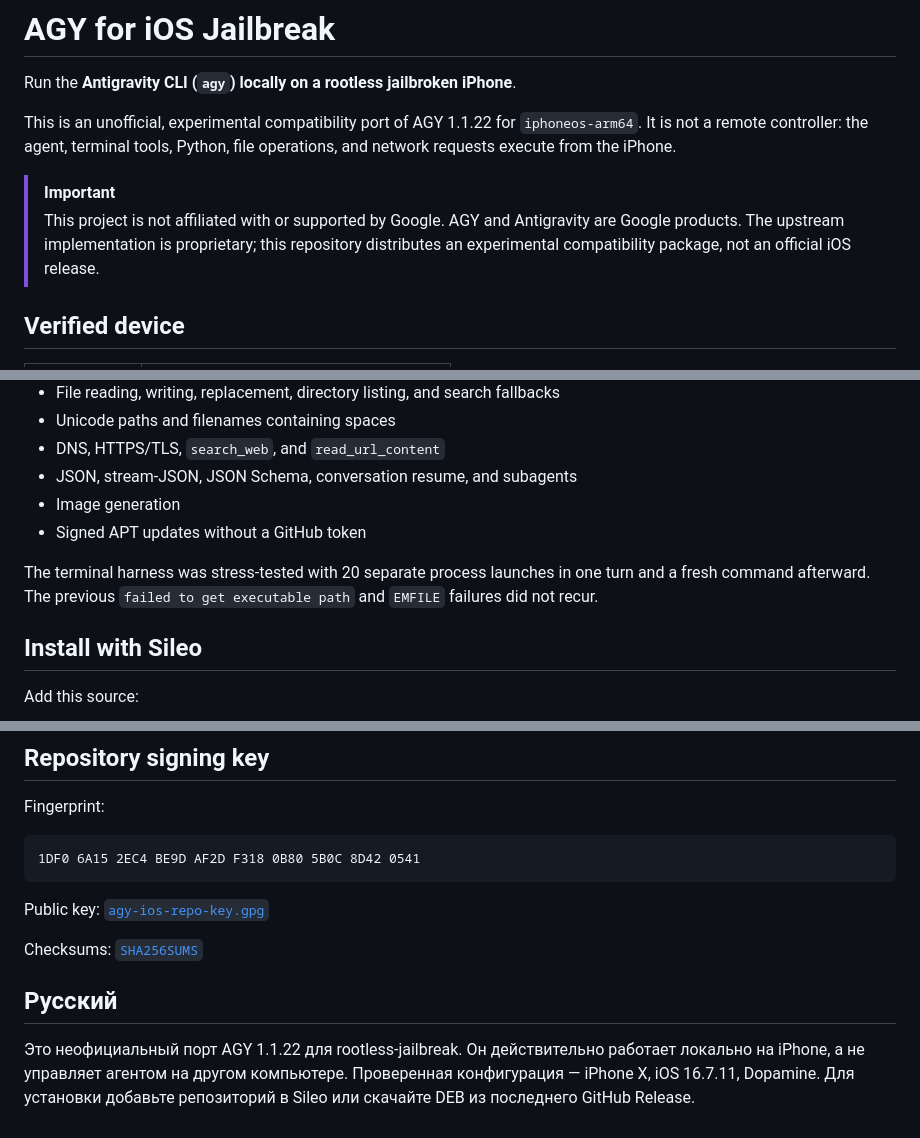
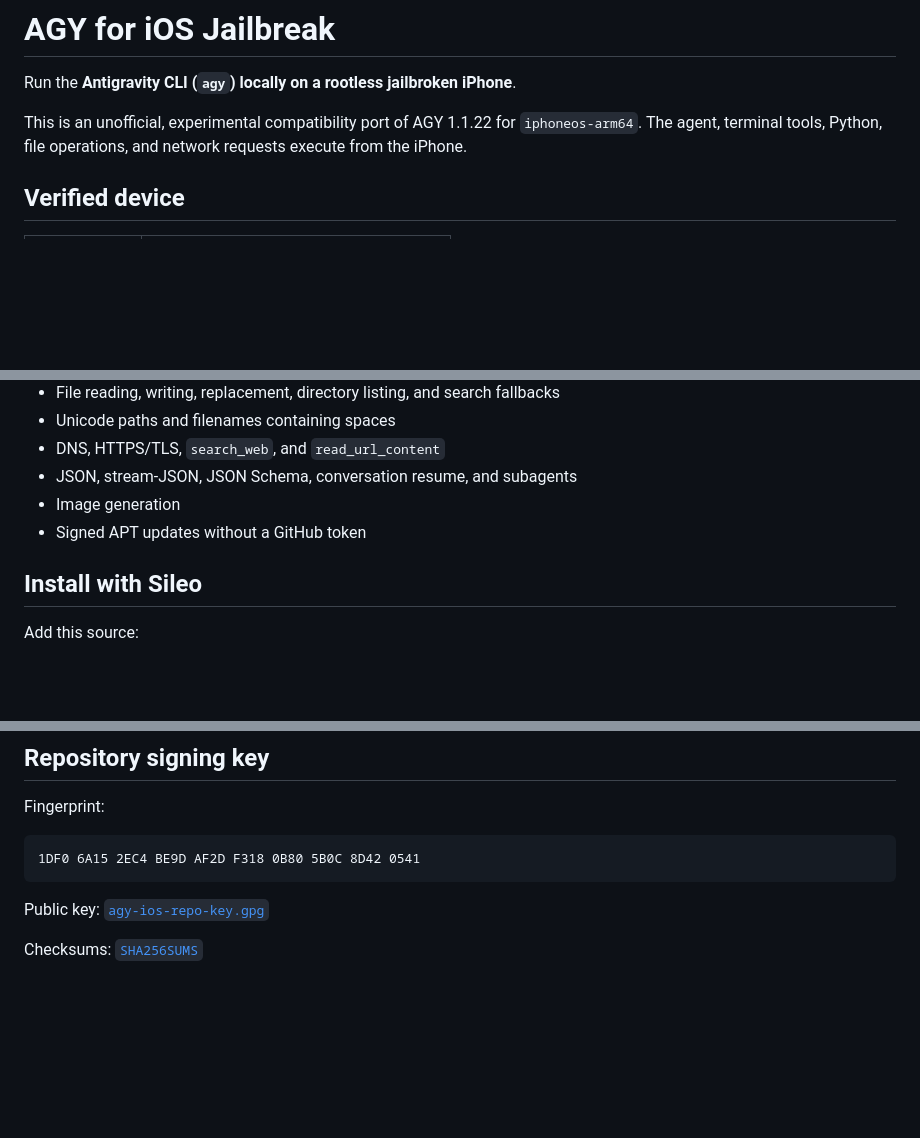
Before and after one commit to Profit155/agy-ios-repo, a Markdown page: README.md, 3 parts joined by grey strips. GitHub-like rendering; blank space fills up the shorter version.

```diff
--- a/README.md
+++ b/README.md
@@ -3,14 +3,8 @@
 Run the **Antigravity CLI (`agy`) locally on a rootless jailbroken iPhone**.
 
 This is an unofficial, experimental compatibility port of AGY 1.1.22 for
-`iphoneos-arm64`. It is not a remote controller: the agent, terminal tools,
+`iphoneos-arm64`. The agent, terminal tools,
 Python, file operations, and network requests execute from the iPhone.
-
-> [!IMPORTANT]
-> This project is not affiliated with or supported by Google. AGY and
-> Antigravity are Google products. The upstream implementation is proprietary;
-> this repository distributes an experimental compatibility package, not an
-> official iOS release.
 
 ## Verified device
 
@@ -35,10 +29,6 @@ Python, file operations, and network requests execute from the iPhone.
 - JSON, stream-JSON, JSON Schema, conversation resume, and subagents
 - Image generation
 - Signed APT updates without a GitHub token
-
-The terminal harness was stress-tested with 20 separate process launches in
-one turn and a fresh command afterward. The previous `failed to get executable
-path` and `EMFILE` failures did not recur.
 
 ## Install with Sileo
 
@@ -125,10 +115,3 @@ Fingerprint:
 Public key: [`agy-ios-repo-key.gpg`](./agy-ios-repo-key.gpg)
 
 Checksums: [`SHA256SUMS`](./SHA256SUMS)
-
-## Русский
-
-Это неофициальный порт AGY 1.1.22 для rootless-jailbreak. Он действительно
-работает локально на iPhone, а не управляет агентом на другом компьютере.
-Проверенная конфигурация — iPhone X, iOS 16.7.11, Dopamine. Для установки
-добавьте репозиторий в Sileo или скачайте DEB из последнего GitHub Release.
```
